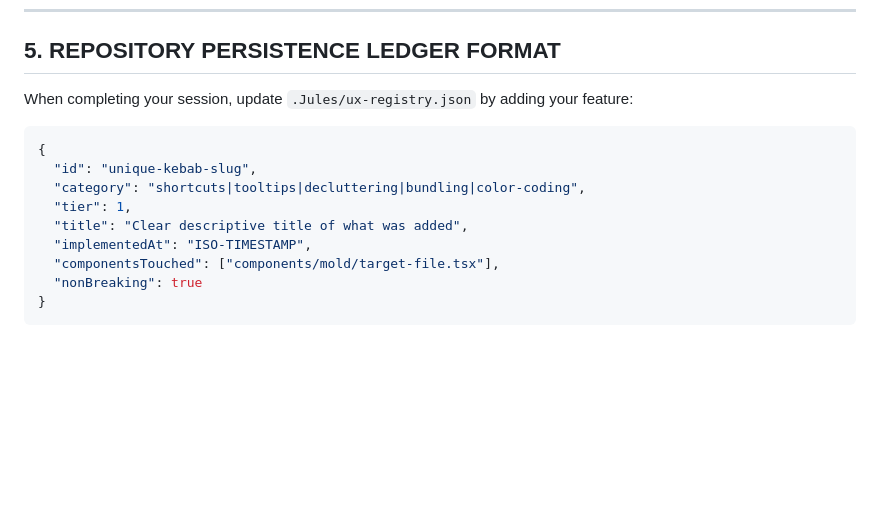
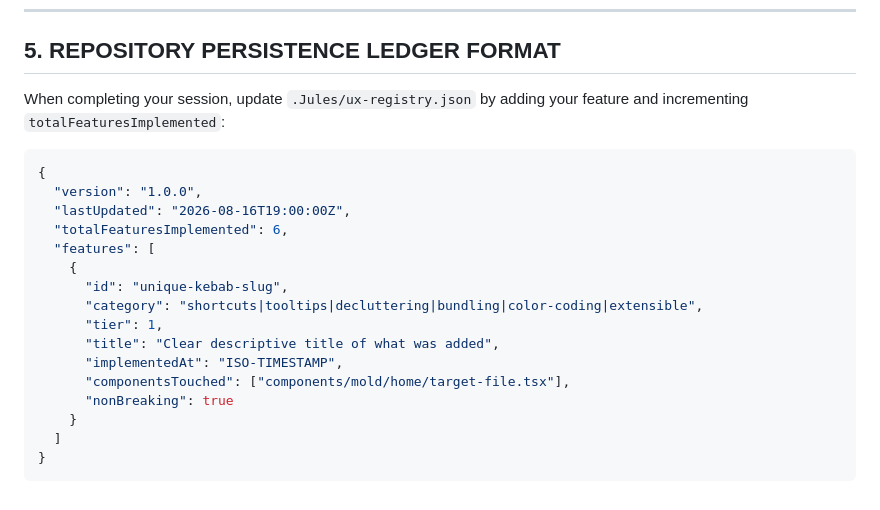
Before and after one commit to AhmedNasser-bug/finals-qb, a Markdown page: .Jules/UX_OPTIMIZER_PROMPT.md, the part around one of its changes. GitHub-like rendering; blank space fills up the shorter version.

````diff
--- a/.Jules/UX_OPTIMIZER_PROMPT.md
+++ b/.Jules/UX_OPTIMIZER_PROMPT.md
@@ -102,16 +112,23 @@ gh pr create --title "🎨 Palette: [UX Improvement] <Title>" --body "Automated
 
 ## 5. REPOSITORY PERSISTENCE LEDGER FORMAT
 
-When completing your session, update `.Jules/ux-registry.json` by adding your feature:
+When completing your session, update `.Jules/ux-registry.json` by adding your feature and incrementing `totalFeaturesImplemented`:
 
 ```json
 {
-  "id": "unique-kebab-slug",
-  "category": "shortcuts|tooltips|decluttering|bundling|color-coding",
-  "tier": 1,
-  "title": "Clear descriptive title of what was added",
-  "implementedAt": "ISO-TIMESTAMP",
-  "componentsTouched": ["components/mold/target-file.tsx"],
-  "nonBreaking": true
+  "version": "1.0.0",
+  "lastUpdated": "2026-08-16T19:00:00Z",
+  "totalFeaturesImplemented": 6,
+  "features": [
+    {
+      "id": "unique-kebab-slug",
+      "category": "shortcuts|tooltips|decluttering|bundling|color-coding|extensible",
+      "tier": 1,
+      "title": "Clear descriptive title of what was added",
+      "implementedAt": "ISO-TIMESTAMP",
+      "componentsTouched": ["components/mold/home/target-file.tsx"],
+      "nonBreaking": true
+    }
+  ]
 }
 ```
````
Also changed, not shown: other parts of .Jules/UX_OPTIMIZER_PROMPT.md (+24 -14 lines), .agent/skills/jules-daily-ux-optimizer.md (+20 -10 lines), .agents/skills/jules-daily-ux-optimizer.md (added, +80 -0 lines).
